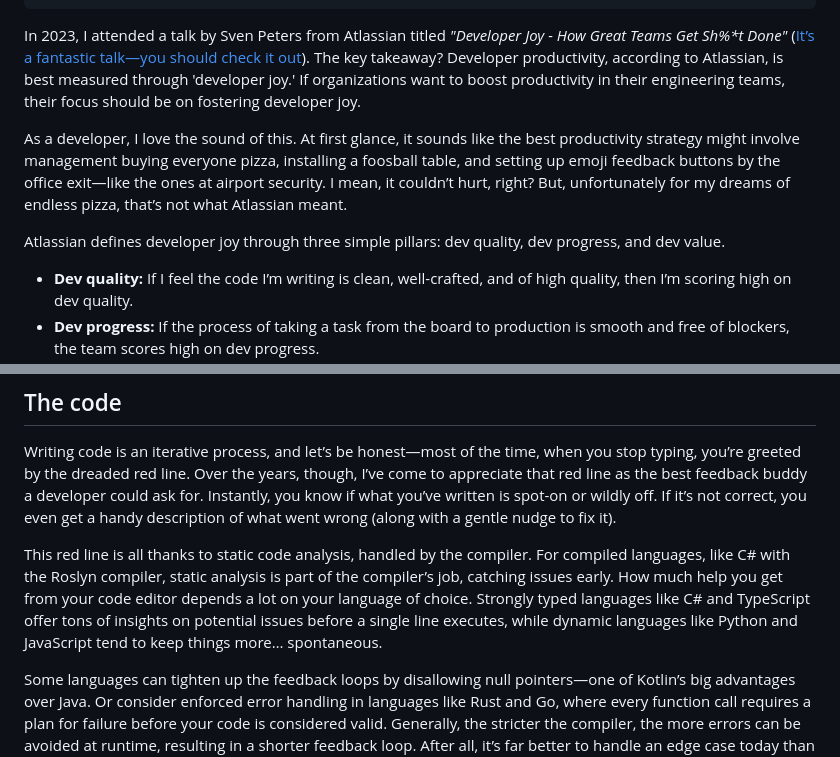
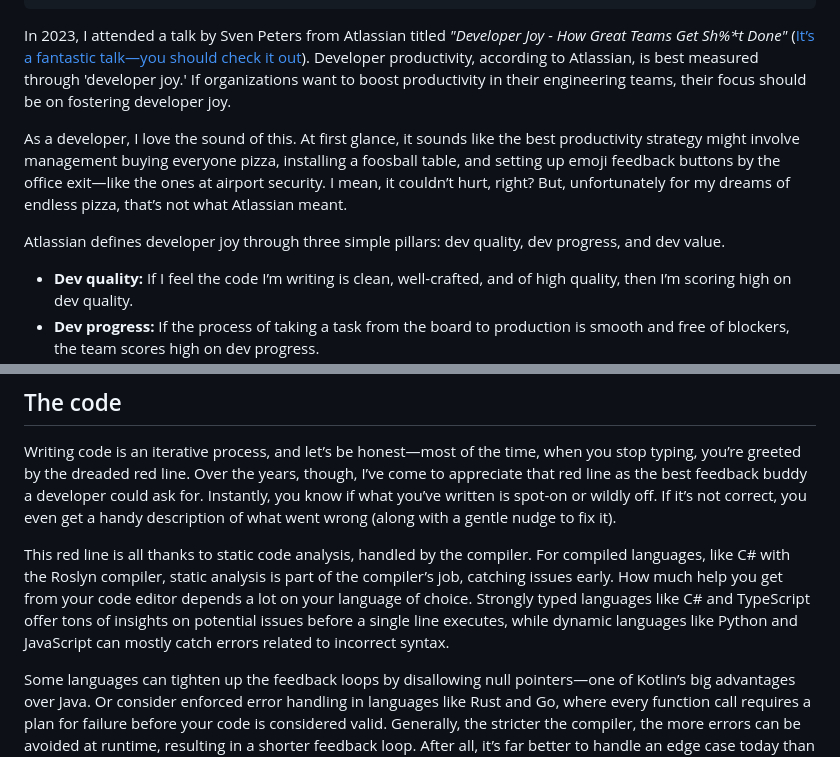
Before and after one commit to sjsivert/personal-website, a Markdown page: articles/2023-11-17-developer-joy.md, 2 parts joined by grey strips. Drawn GitHub-style.

Commit message:
Developer joy: Minor tweaks

```diff
--- a/articles/2023-11-17-developer-joy.md
+++ b/articles/2023-11-17-developer-joy.md
@@ -8,14 +8,13 @@ tags:
   - favicon
 ---
 
-In 2023, I attended a talk by Sven Peters from Atlassian titled _"Developer Joy - How Great Teams Get Sh%\*t Done"_ ([It’s a fantastic talk—you should check it out](https://www.youtube.com/watch?v=0wEmyhp6zK4)). The key takeaway?
+In 2023, I attended a talk by Sven Peters from Atlassian titled _"Developer Joy - How Great Teams Get Sh%\*t Done"_ ([It’s a fantastic talk—you should check it out](https://www.youtube.com/watch?v=0wEmyhp6zK4)).
 Developer productivity, according to Atlassian, is best measured through 'developer joy.'
 If organizations want to boost productivity in their engineering teams, their focus should be on fostering developer joy.
 
 As a developer, I love the sound of this. At first glance, it sounds like the best productivity strategy might involve management buying everyone pizza, installing a foosball table, and setting up emoji feedback buttons by the office exit—like the ones at airport security. I mean, it couldn’t hurt, right? But, unfortunately for my dreams of endless pizza, that’s not what Atlassian meant.
 
 Atlassian defines developer joy through three simple pillars: dev quality, dev progress, and dev value.
-
 - **Dev quality:** If I feel the code I’m writing is clean, well-crafted, and of high quality, then I’m scoring high on dev quality.
 - **Dev progress:** If the process of taking a task from the board to production is smooth and free of blockers, the team scores high on dev progress.
 - **Dev value:** If my work feels meaningful and valuable to others, it scores high on dev value.
@@ -34,7 +33,7 @@ In this article, I’ll dive into different types of feedback loops and explore
 
 Writing code is an iterative process, and let’s be honest—most of the time, when you stop typing, you’re greeted by the dreaded red line. Over the years, though, I’ve come to appreciate that red line as the best feedback buddy a developer could ask for. Instantly, you know if what you’ve written is spot-on or wildly off. If it’s not correct, you even get a handy description of what went wrong (along with a gentle nudge to fix it).
 
-This red line is all thanks to static code analysis, handled by the compiler. For compiled languages, like C# with the Roslyn compiler, static analysis is part of the compiler’s job, catching issues early. How much help you get from your code editor depends a lot on your language of choice. Strongly typed languages like C# and TypeScript offer tons of insights on potential issues before a single line executes, while dynamic languages like Python and JavaScript tend to keep things more… spontaneous.
+This red line is all thanks to static code analysis, handled by the compiler. For compiled languages, like C# with the Roslyn compiler, static analysis is part of the compiler’s job, catching issues early. How much help you get from your code editor depends a lot on your language of choice. Strongly typed languages like C# and TypeScript offer tons of insights on potential issues before a single line executes, while dynamic languages like Python and JavaScript can mostly catch errors related to incorrect syntax.
 
 Some languages can tighten up the feedback loops by disallowing null pointers—one of Kotlin’s big advantages over Java. Or consider enforced error handling in languages like Rust and Go, where every function call requires a plan for failure before your code is considered valid. Generally, the stricter the compiler, the more errors can be avoided at runtime, resulting in a shorter feedback loop. After all, it’s far better to handle an edge case today than track down a bug in production a month from now.
 
```
